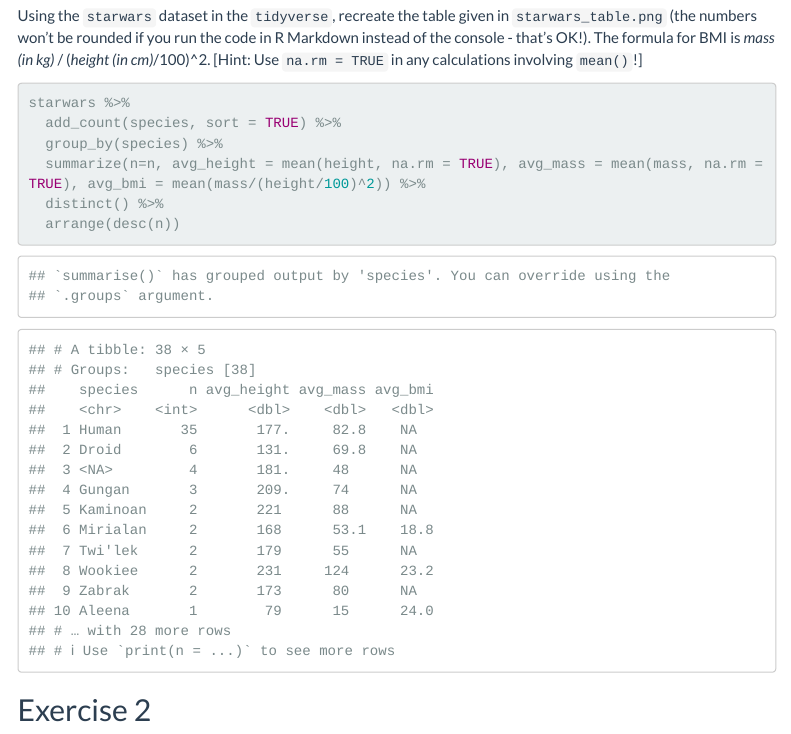
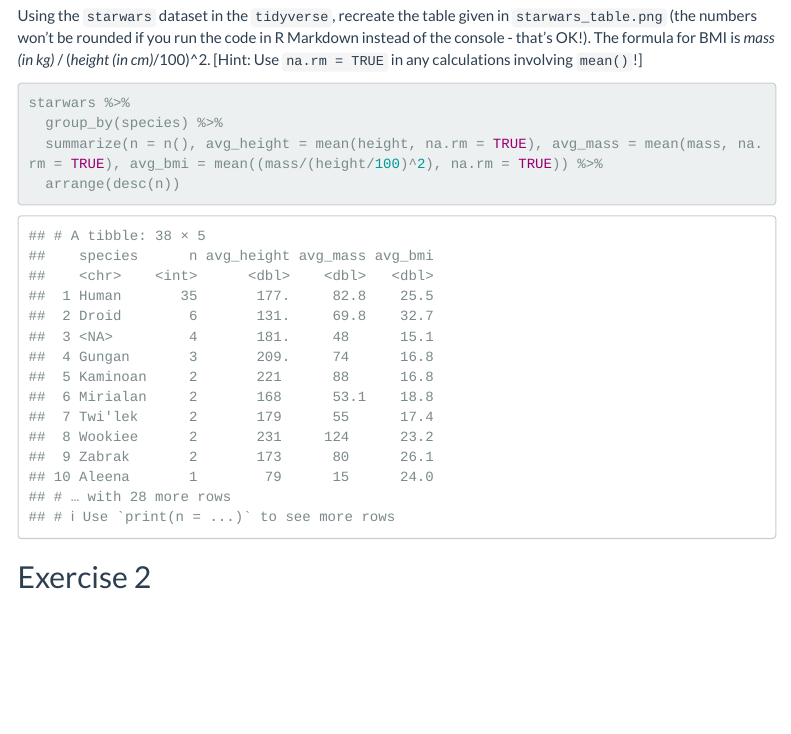
Before and after one commit to benmaxlevy/StatisticsInTheRealWorld, an R Markdown document (problemSets/Assignment3/Assignment3.Rmd): the page in a window 1100 px wide, from 260 px down. The pictures show the output file problemSets/Assignment3/Assignment3.html that the author committed with the source, opened offline; menus at the side of the page are left out.

Commit message:
Final fix

````diff
--- a/problemSets/Assignment3/Assignment3.Rmd
+++ b/problemSets/Assignment3/Assignment3.Rmd
@@ -22,12 +22,9 @@ Using the `starwars` dataset in the `tidyverse`, recreate the table given in `st
 
 ```{r}
 starwars %>%
-  add_count(species, sort = TRUE) %>%
   group_by(species) %>%
-  summarize(n=n, avg_height = mean(height, na.rm = TRUE), avg_mass = mean(mass, na.rm = TRUE), avg_bmi = mass/(height/100)^2) %>%
-  distinct() %>%
+  summarize(n = n(), avg_height = mean(height, na.rm = TRUE), avg_mass = mean(mass, na.rm = TRUE), avg_bmi = mean((mass/(height/100)^2), na.rm = TRUE)) %>%
   arrange(desc(n))
-
 ```
 
 
````
Also changed, not shown: problemSets/Assignment3/Assignment3.html.
